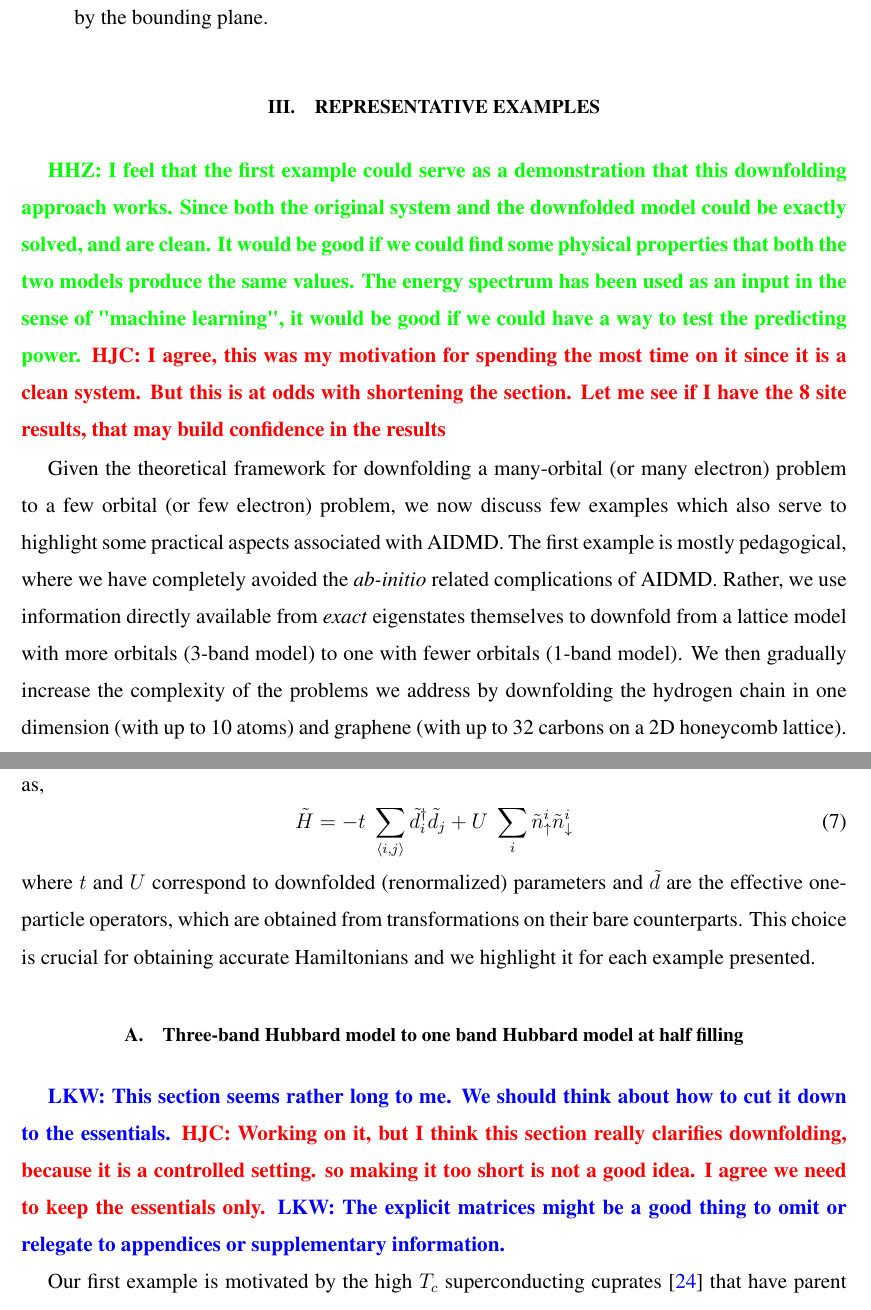
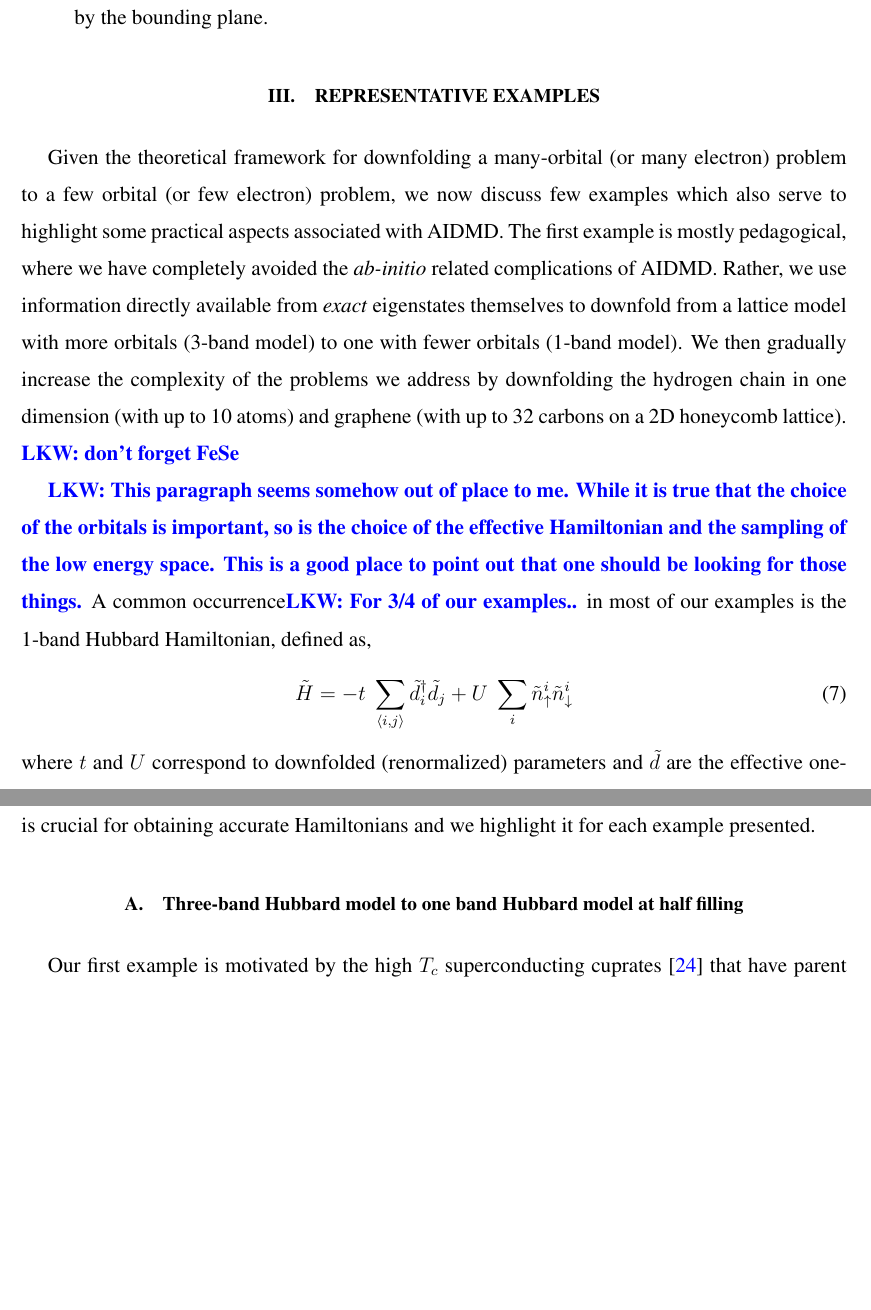
Before and after one commit to hiteshjc/Downfolding, a LaTeX paper (Downfolding_review/main.tex, which reads Downfolding_review/threeband.tex): two parts of pages 8 and 9 of 27, joined at a grey line, cut so that both start at the same text, the shorter picture padded with empty space. Compiled offline with pdfLaTeX.

Commit message:
Made some comments.

```diff
--- a/Downfolding_review/threeband.tex
+++ b/Downfolding_review/threeband.tex
@@ -1,7 +1,4 @@
 \section{Representative Examples}
-\HHZ{I feel that the first example could serve as a demonstration that this downfolding approach works. Since both the original system and the downfolded model could be exactly solved, and are clean. It would be good if we could find some physical properties that both the two models produce the same values. The energy spectrum has been used as an input in the sense of "machine learning", it would be good if we could have a way to test the predicting power.}
-\HJC{I agree, this was my motivation for spending the most time on it since it is a clean system.
-But this is at odds with shortening the section. Let me see if I have the 8 site results, that may build confidence in the results}
 
 Given the theoretical framework for downfolding a many-orbital (or many electron) problem to a
 few orbital (or few electron) problem, we now discuss few examples which also serve to highlight some practical aspects
@@ -10,22 +7,18 @@ where we have completely avoided the \textit{ab-initio} related complications of
 from \textit{exact} eigenstates themselves to downfold from a lattice model with more orbitals (3-band model)
 to one with fewer orbitals (1-band model). We then gradually increase the complexity of the problems we address
 by downfolding the hydrogen chain in one dimension (with up to 10 atoms) and graphene
-(with up to 32 carbons on a 2D honeycomb lattice).
+(with up to 32 carbons on a 2D honeycomb lattice). \lucas{don't forget FeSe}
 
-A common occurrence in most of our examples is the 1-band Hubbard Hamiltonian, defined as,
+\lucas{This paragraph seems somehow out of place to me. While it is true that the choice of the orbitals is important, so is the choice of the effective Hamiltonian and the sampling of the low energy space. This is a good place to point out that one should be looking for those things. }A common occurrence\lucas{For 3/4 of our examples..} in most of our examples is the 1-band Hubbard Hamiltonian, defined as,
 \begin{equation}
 	\tilde{H} = -t \;\sum_{\langle i,j \rangle} \tilde{d}_i^{\dagger} \tilde{d}_j + U \;\sum_{i} \tilde{n}^{i}_{\uparrow} \tilde{n}^{i}_{\downarrow}
 \label{eq:oneband}
 \end{equation}
 where $t$ and $U$ correspond to downfolded (renormalized) parameters and $\tilde{d}$ are the effective one-particle operators,
-which are obtained from transformations on their bare counterparts. This choice is crucial for obtaining accurate Hamiltonians
-and we highlight it for each example presented.
+which are obtained from transformations on their bare counterparts.
+This choice is crucial for obtaining accurate Hamiltonians and we highlight it for each example presented.
 
 \subsection{Three-band Hubbard model to one band Hubbard model at half filling}
-\lucas{This section seems rather long to me. We should think about how to cut it down to the essentials.}
-\HJC{Working on it, but I think this section really clarifies downfolding, because it is a controlled setting.
-so making it too short is not a good idea. I agree we need to keep the essentials only.}
-\lucas{The explicit matrices might be a good thing to omit or relegate to appendices or supplementary information. }
 
 Our first example is motivated by the high $T_c$ superconducting cuprates~\cite{Bednorz1986} that
 have parent Mott insulators with rich phase diagrams on electron or hole doping~\cite{Dagotto_RevModPhys, LeeWen_RevModPhys}.
```
Also changed, not shown: Downfolding_review/hchain.tex (+0 -2 lines).
